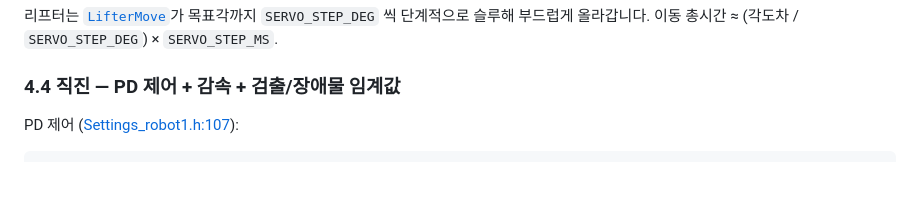
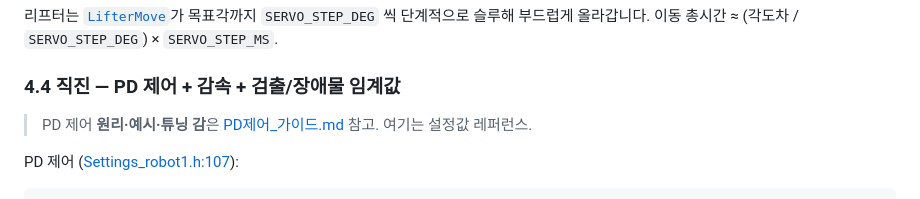
Before and after one commit to hunnx27/arduino-line, a Markdown page: README.md, the part around the change. GitHub-like rendering; blank space fills up the shorter version.

Commit message:
PD제어 가이드 추가

````diff
--- a/README.md
+++ b/README.md
@@ -169,6 +169,8 @@
 
 ### 4.4 직진 — PD 제어 + 감속 + 검출/장애물 임계값
 
+> PD 제어 **원리·예시·튜닝 감**은 [PD제어_가이드.md](PD제어_가이드.md) 참고. 여기는 설정값 레퍼런스.
+
 PD 제어 ([Settings_robot1.h:107](Settings_robot1.h#L107)):
 
 ```cpp
````
Also changed, not shown: PD제어_가이드.md (added, +159 -0 lines).
